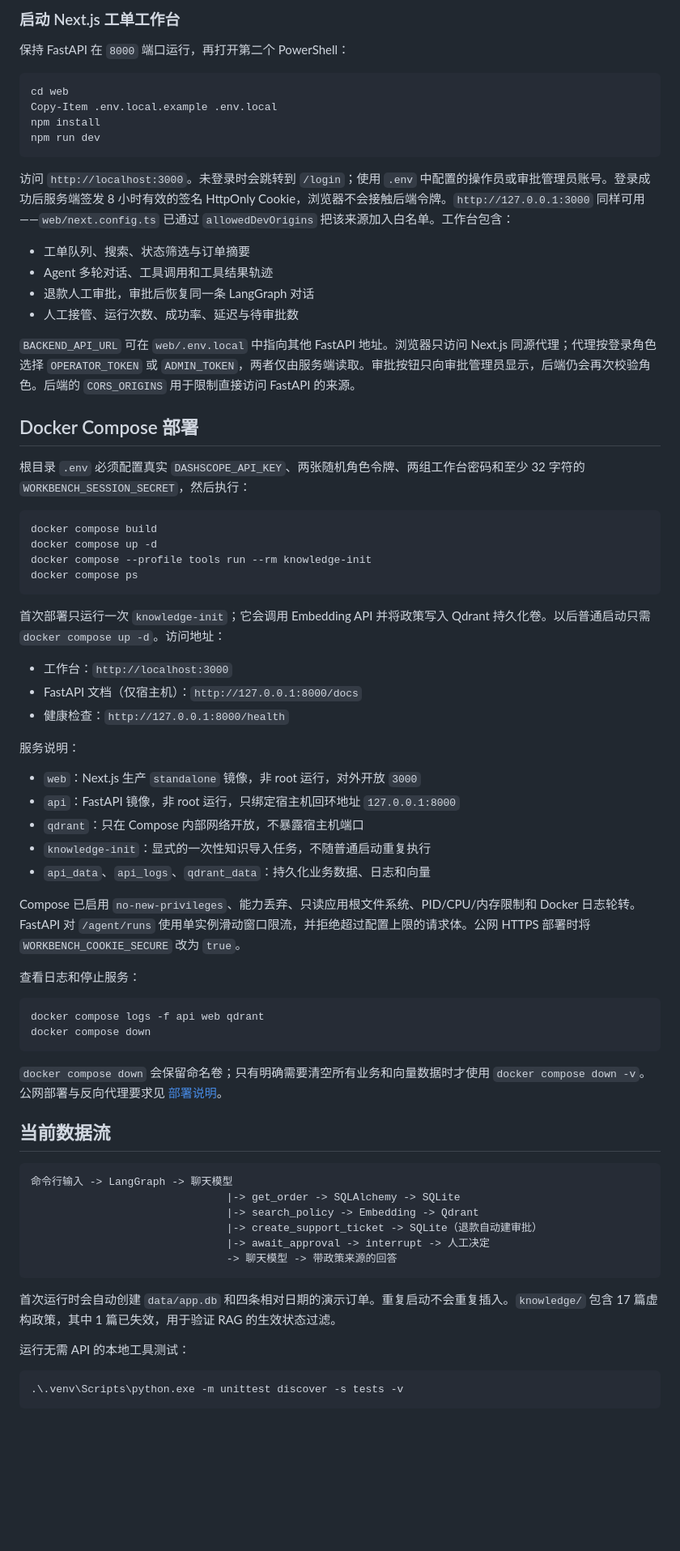
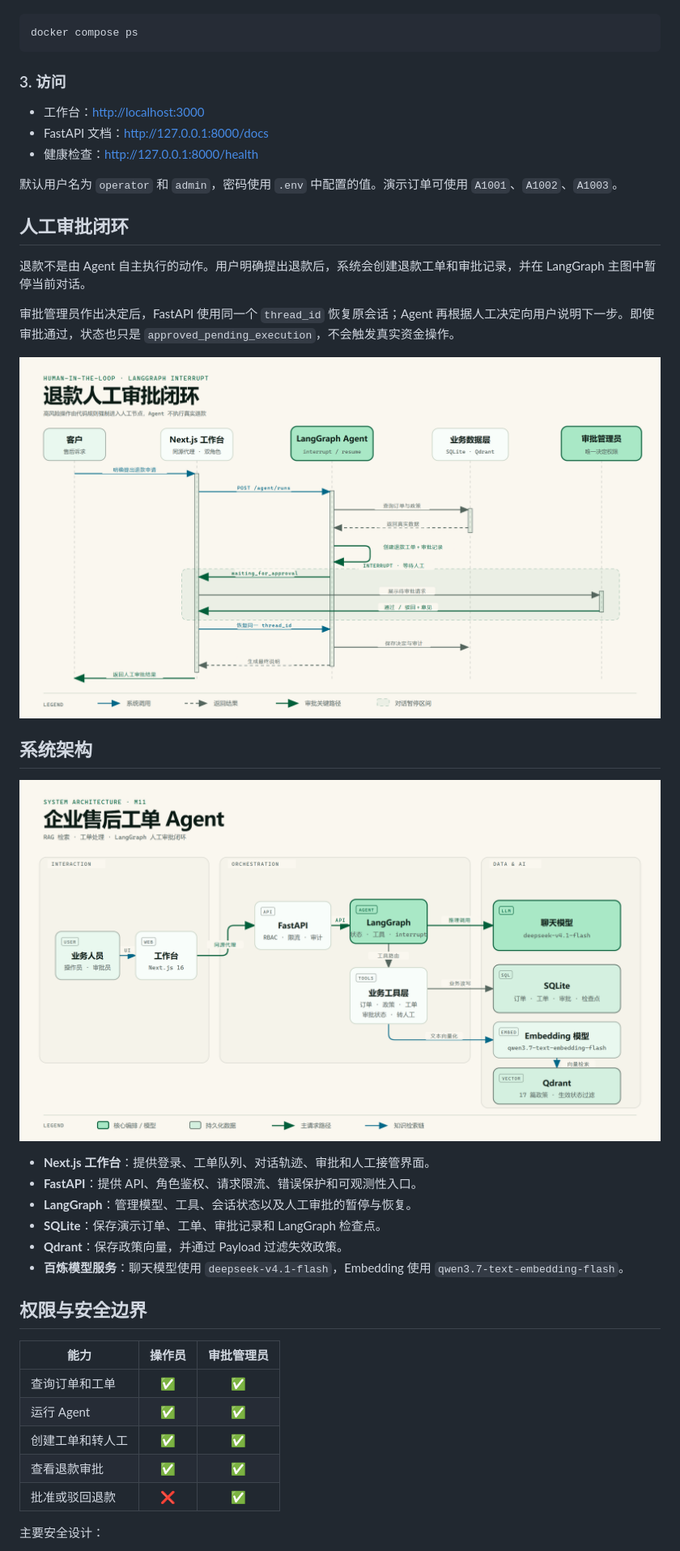
Before and after one commit to garymapley/support-agent-workbench, a Markdown page: README.md, the part around one of its changes. Shown at 81% size. Drawn GitHub-style; pictures changed too: docs/images/architecture.png (added), docs/images/human-approval-flow.png (added); blank space fills up the shorter version.

Commit message:
docs: prepare support agent workbench for GitHub

````diff
--- a/README.md
+++ b/README.md
@@ -90,75 +107,43 @@ Invoke-RestMethod "http://127.0.0.1:8000/tickets?limit=5" -Headers @{ "X-Admin-T
-### 启动 Next.js 工单工作台
-
-保持 FastAPI 在 `8000` 端口运行，再打开第二个 PowerShell：
-
-```powershell
-cd web
-Copy-Item .env.local.example .env.local
-npm install
-npm run dev
-```
-
-访问 `http://localhost:3000`。未登录时会跳转到 `/login`；使用 `.env` 中配置的操作员或审批管理员账号。登录成功后服务端签发 8 小时有效的签名 HttpOnly Cookie，浏览器不会接触后端令牌。`http://127.0.0.1:3000` 同样可用——`web/next.config.ts` 已通过 `allowedDevOrigins` 把该来源加入白名单。工作台包含：
-
-- 工单队列、搜索、状态筛选与订单摘要
-- Agent 多轮对话、工具调用和工具结果轨迹
-- 退款人工审批，审批后恢复同一条 LangGraph 对话
-- 人工接管、运行次数、成功率、延迟与待审批数
-
-`BACKEND_API_URL` 可在 `web/.env.local` 中指向其他 FastAPI 地址。浏览器只访问 Next.js 同源代理；代理按登录角色选择 `OPERATOR_TOKEN` 或 `ADMIN_TOKEN`，两者仅由服务端读取。审批按钮只向审批管理员显示，后端仍会再次校验角色。后端的 `CORS_ORIGINS` 用于限制直接访问 FastAPI 的来源。
-
-## Docker Compose 部署
-
-根目录 `.env` 必须配置真实 `DASHSCOPE_API_KEY`、两张随机角色令牌、两组工作台密码和至少 32 字符的 `WORKBENCH_SESSION_SECRET`，然后执行：
-
-```powershell
-docker compose build
-docker compose up -d
-docker compose --profile tools run --rm knowledge-init
+```bash
 docker compose ps
 ```
 
-首次部署只运行一次 `knowledge-init`；它会调用 Embedding API 并将政策写入 Qdrant 持久化卷。以后普通启动只需 `docker compose up -d`。访问地址：
+### 3. 访问
 
-- 工作台：`http://localhost:3000`
-- FastAPI 文档（仅宿主机）：`http://127.0.0.1:8000/docs`
-- 健康检查：`http://127.0.0.1:8000/health`
+- 工作台：<http://localhost:3000>
+- FastAPI 文档：<http://127.0.0.1:8000/docs>
+- 健康检查：<http://127.0.0.1:8000/health>
 
-服务说明：
+默认用户名为 `operator` 和 `admin`，密码使用 `.env` 中配置的值。演示订单可使用 `A1001`、`A1002`、`A1003`。
 
-- `web`：Next.js 生产 `standalone` 镜像，非 root 运行，对外开放 `3000`
-- `api`：FastAPI 镜像，非 root 运行，只绑定宿主机回环地址 `127.0.0.1:8000`
-- `qdrant`：只在 Compose 内部网络开放，不暴露宿主机端口
-- `knowledge-init`：显式的一次性知识导入任务，不随普通启动重复执行
-- `api_data`、`api_logs`、`qdrant_data`：持久化业务数据、日志和向量
+## 人工审批闭环
 
-Compose 已启用 `no-new-privileges`、能力丢弃、只读应用根文件系统、PID/CPU/内存限制和 Docker 日志轮转。FastAPI 对 `/agent/runs` 使用单实例滑动窗口限流，并拒绝超过配置上限的请求体。公网 HTTPS 部署时将 `WORKBENCH_COOKIE_SECURE` 改为 `true`。
+退款不是由 Agent 自主执行的动作。用户明确提出退款后，系统会创建退款工单和审批记录，并在 LangGraph 主图中暂停当前对话。
 
-查看日志和停止服务：
+审批管理员作出决定后，FastAPI 使用同一个 `thread_id` 恢复原会话；Agent 再根据人工决定向用户说明下一步。即使审批通过，状态也只是 `approved_pending_execution`，不会触发真实资金操作。
 
-```powershell
-docker compose logs -f api web qdrant
-docker compose down
-```
+![退款人工审批流程](docs/images/human-approval-flow.png)
 
-`docker compose down` 会保留命名卷；只有明确需要清空所有业务和向量数据时才使用 `docker compose down -v`。公网部署与反向代理要求见 [部署说明](docs/DEPLOYMENT.md)。
+## 系统架构
 
-## 当前数据流
+![企业售后工单 Agent 系统架构](docs/images/architecture.png)
 
-```text
-命令行输入 -> LangGraph -> 聊天模型
-                               |-> get_order -> SQLAlchemy -> SQLite
-                               |-> search_policy -> Embedding -> Qdrant
-                               |-> create_support_ticket -> SQLite（退款自动建审批）
-                               |-> await_approval -> interrupt -> 人工决定
-                               -> 聊天模型 -> 带政策来源的回答
-```
+- **Next.js 工作台**：提供登录、工单队列、对话轨迹、审批和人工接管界面。
+- **FastAPI**：提供 API、角色鉴权、请求限流、错误保护和可观测性入口。
+- **LangGraph**：管理模型、工具、会话状态以及人工审批的暂停与恢复。
+- **SQLite**：保存演示订单、工单、审批记录和 LangGraph 检查点。
+- **Qdrant**：保存政策向量，并通过 Payload 过滤失效政策。
+- **百炼模型服务**：聊天模型使用 `deepseek-v4.1-flash`，Embedding 使用 `qwen3.7-text-embedding-flash`。
 
-首次运行时会自动创建 `data/app.db` 和四条相对日期的演示订单。重复启动不会重复插入。`knowledge/` 包含 17 篇虚构政策，其中 1 篇已失效，用于验证 RAG 的生效状态过滤。
+## 权限与安全边界
 
-运行无需 API 的本地工具测试：
+| 能力 | 操作员 | 审批管理员 |
+|---|:---:|:---:|
+| 查询订单和工单 | ✅ | ✅ |
+| 运行 Agent | ✅ | ✅ |
+| 创建工单和转人工 | ✅ | ✅ |
+| 查看退款审批 | ✅ | ✅ |
+| 批准或驳回退款 | ❌ | ✅ |
 
-```powershell
-.\.venv\Scripts\python.exe -m unittest discover -s tests -v
-```
+主要安全设计：
 
````
Also changed, not shown: other parts of README.md (+107 -104 lines), ROADMAP.md (deleted, +0 -25 lines), web/AGENTS.md (deleted, +0 -9 lines), 4 other files.
